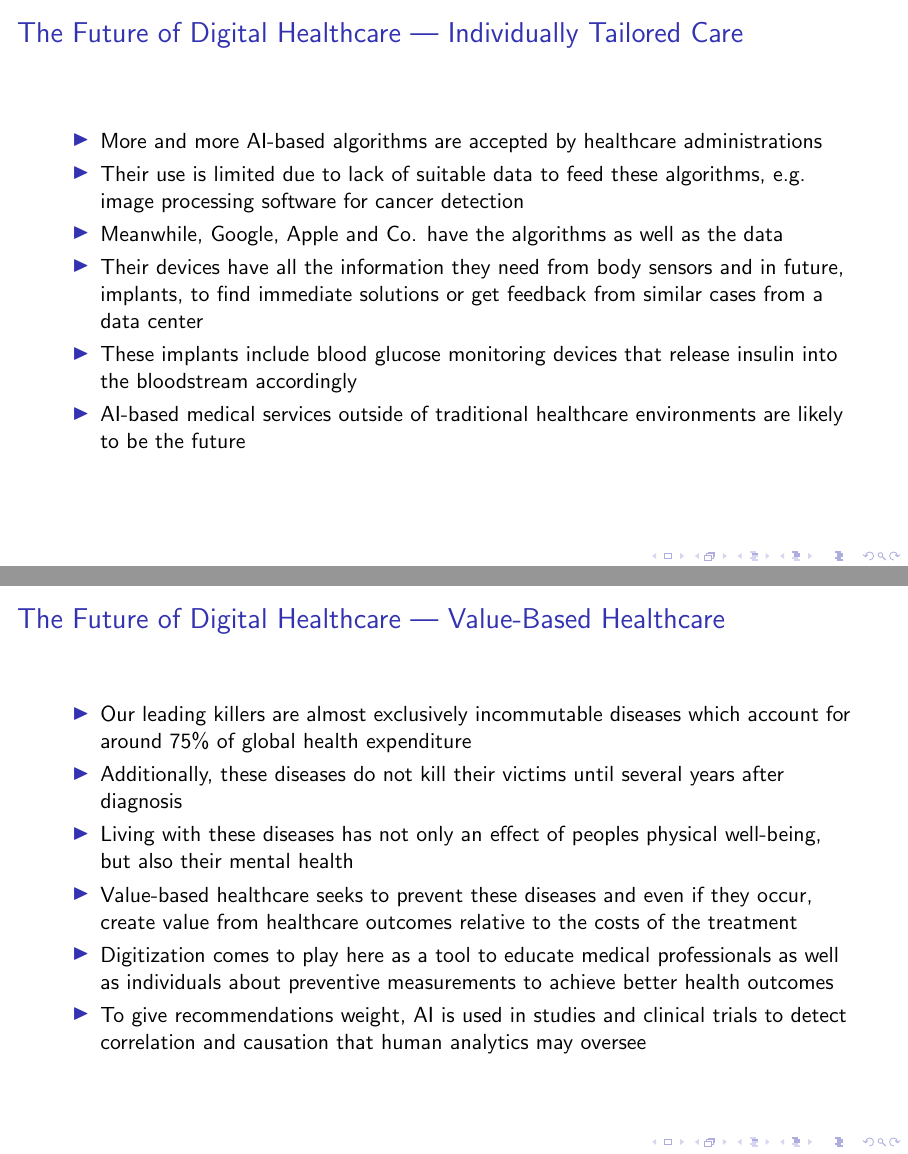
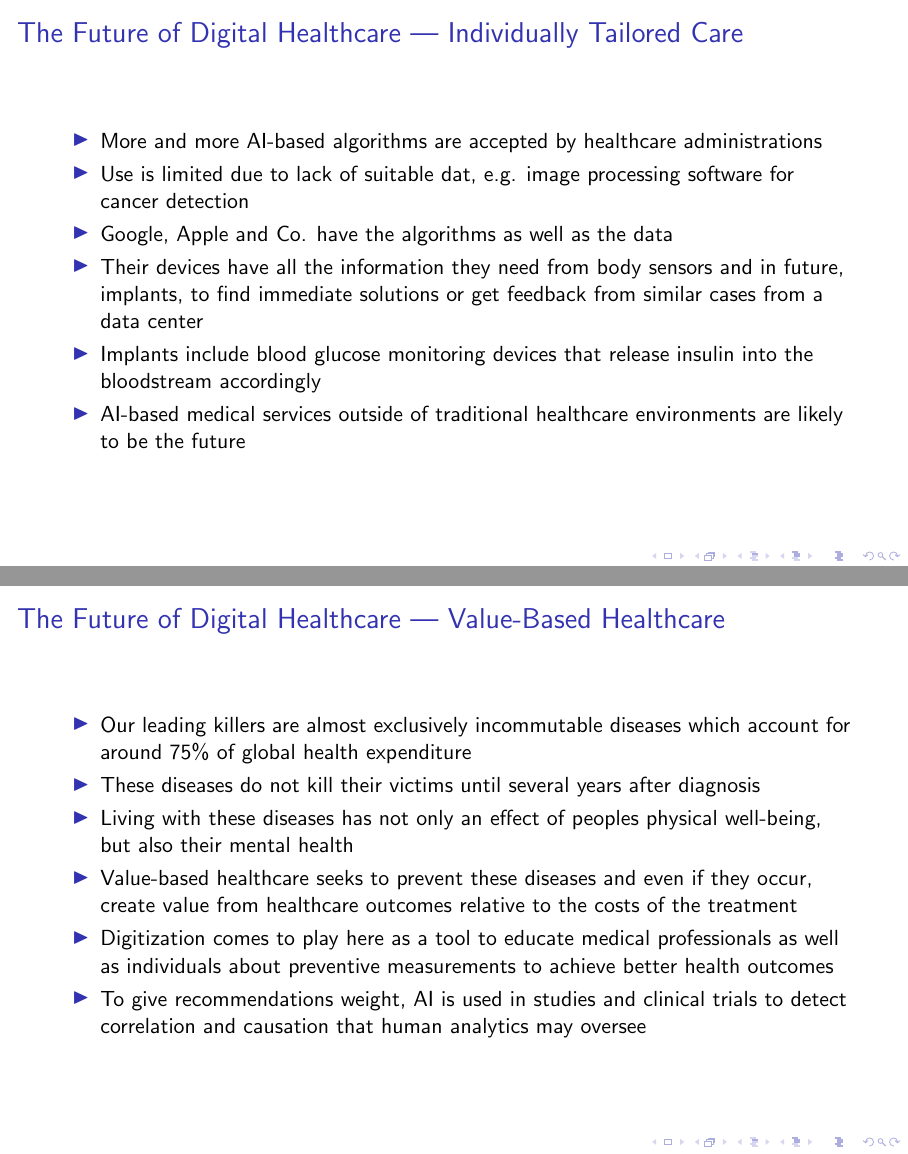
Before and after one commit to noahares/proseminar, LaTeX slides (presentation/presentation.tex): pages 29 and 30 of 30 before the commit and pages 29 and 35 of 40 after it, joined at a grey line. Compiled offline with pdfLaTeX; a LaTeX package or settings file that is missing is left out.

Commit message:
Shortening and conclusion

```diff
--- a/presentation/presentation.tex
+++ b/presentation/presentation.tex
@@ -93,10 +93,10 @@
 \begin{frame}{\secname\ | \subsecname}
     \begin{itemize}[<+->]
         \item More and more AI-based algorithms are accepted by healthcare administrations
-        \item Their use is limited due to lack of suitable data to feed these algorithms, e.g. image processing software for cancer detection
-        \item Meanwhile, Google, Apple and Co. have the algorithms as well as the data
+        \item Use is limited due to lack of suitable dat, e.g. image processing software for cancer detection
+        \item Google, Apple and Co. have the algorithms as well as the data
         \item Their devices have all the information they need from body sensors and in future, implants, to find immediate solutions or get feedback from similar cases from a data center
-        \item These implants include blood glucose monitoring devices that release insulin into the bloodstream accordingly
+        \item Implants include blood glucose monitoring devices that release insulin into the bloodstream accordingly
         \item AI-based medical services outside of traditional healthcare environments are likely to be the future
     \end{itemize}
 \end{frame}
@@ -105,9 +105,9 @@
 \label{sub:value_based_healthcare}
 
 \begin{frame}{\secname\ | \subsecname}
-    \begin{itemize}
+    \begin{itemize}[<+->]
         \item Our leading killers are almost exclusively incommutable diseases which account for around 75\% of global health expenditure
-        \item Additionally, these diseases do not kill their victims until several years after diagnosis
+        \item These diseases do not kill their victims until several years after diagnosis
         \item Living with these diseases has not only an effect of peoples physical well-being, but also their mental health
         \item Value-based healthcare seeks to prevent these diseases and even if they occur, create value from healthcare outcomes relative to the costs of the treatment
         \item Digitization comes to play here as a tool to educate medical professionals as well as individuals about preventive measurements to achieve better health outcomes
@@ -118,6 +118,16 @@
 \section{Conclusion}%
 \label{sec:conclusion}
 
+\begin{frame}{\secname}
+    \begin{itemize}[<+->]
+        \item Healthcare is expensive, inefficient and ineffective as of now
+        \item Mobile healthcare promisses a partial solution
+        \item AI and ML are coming, but they will not magically solve the problem
+        \item A common data representation is needed to effectively use these algorithms
+        \item Value-based healthcare can use digitization to revolutionize healthcare
+    \end{itemize}
+\end{frame}
+
 %references
 
 \end{document}
```
Also changed, not shown: presentation/presentation.tex (14 more changed lines).
